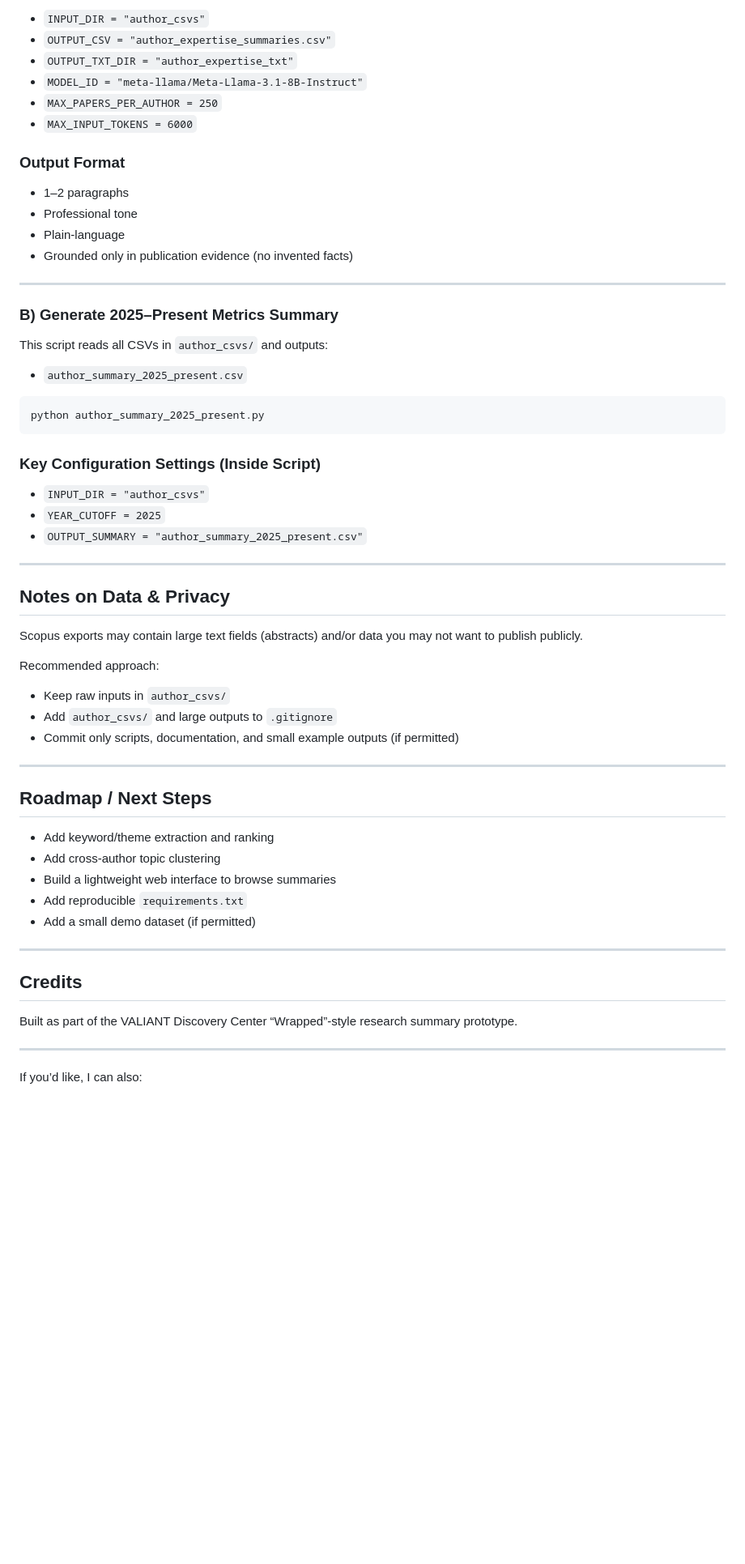
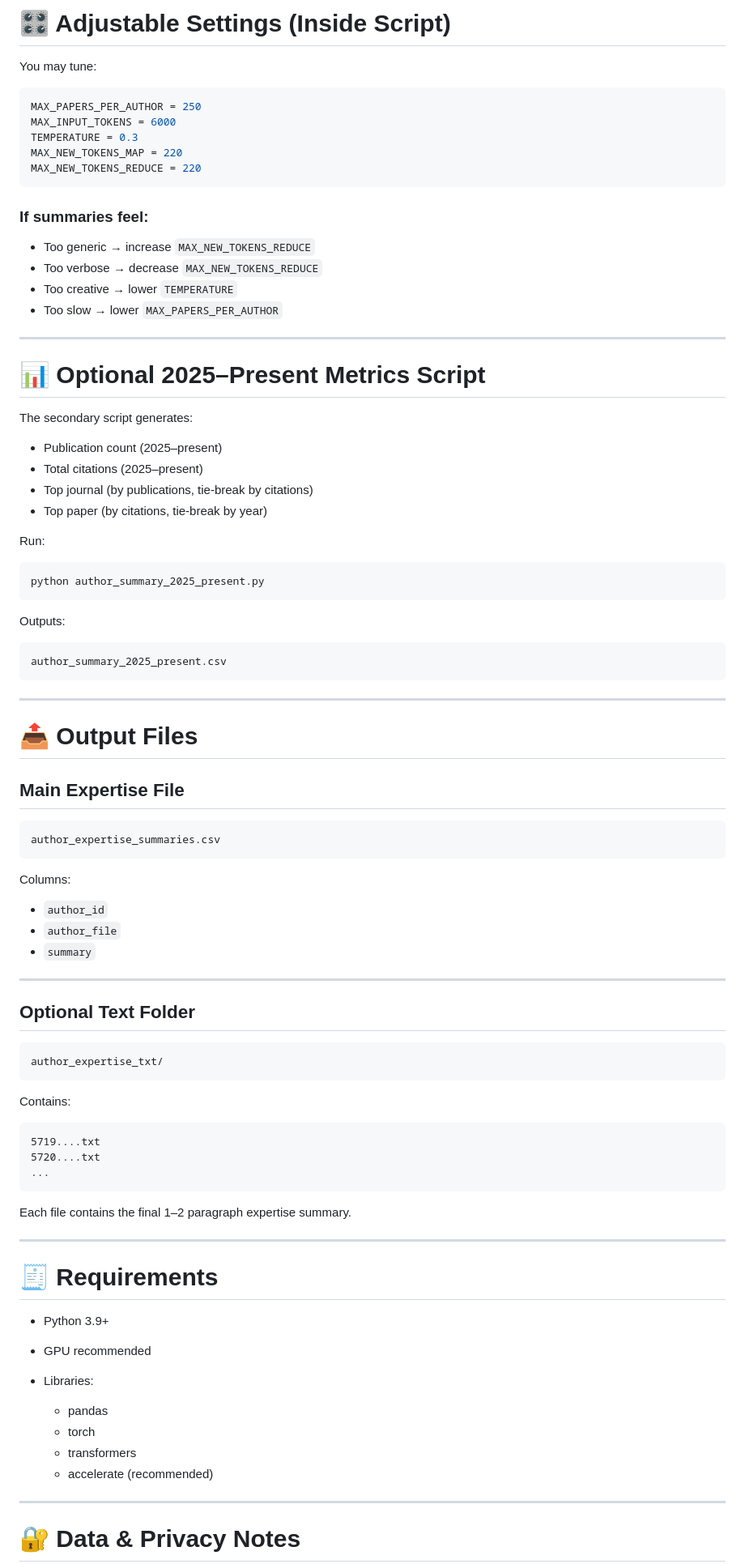
Before and after one commit to nickdlord/valiantwrapped, a Markdown page: README.md, the part around one of its changes. Shown at 81% size. Rendered like a GitHub page; blank space fills up the shorter version.

Commit message:
Revise README for clarity and project details
Updated project description and structure in README.md to clarify functionality and usage of VALIANT Wrapped.

````diff
--- a/README.md
+++ b/README.md
@@ -97,65 +168,94 @@ python author_expertise_llama31.py
 
-* `INPUT_DIR = "author_csvs"`
-* `OUTPUT_CSV = "author_expertise_summaries.csv"`
-* `OUTPUT_TXT_DIR = "author_expertise_txt"`
-* `MODEL_ID = "meta-llama/Meta-Llama-3.1-8B-Instruct"`
-* `MAX_PAPERS_PER_AUTHOR = 250`
-* `MAX_INPUT_TOKENS = 6000`
+# 🎛 Adjustable Settings (Inside Script)
 
-### Output Format
+You may tune:
 
-* 1–2 paragraphs
-* Professional tone
-* Plain-language
-* Grounded only in publication evidence (no invented facts)
+```python
+MAX_PAPERS_PER_AUTHOR = 250
+MAX_INPUT_TOKENS = 6000
+TEMPERATURE = 0.3
+MAX_NEW_TOKENS_MAP = 220
+MAX_NEW_TOKENS_REDUCE = 220
+```
+
+### If summaries feel:
+
+* Too generic → increase `MAX_NEW_TOKENS_REDUCE`
+* Too verbose → decrease `MAX_NEW_TOKENS_REDUCE`
+* Too creative → lower `TEMPERATURE`
+* Too slow → lower `MAX_PAPERS_PER_AUTHOR`
 
 ---
 
-### B) Generate 2025–Present Metrics Summary
+# 📊 Optional 2025–Present Metrics Script
 
-This script reads all CSVs in `author_csvs/` and outputs:
+The secondary script generates:
 
-* `author_summary_2025_present.csv`
+* Publication count (2025–present)
+* Total citations (2025–present)
+* Top journal (by publications, tie-break by citations)
+* Top paper (by citations, tie-break by year)
+
+Run:
 
 ```bash
 python author_summary_2025_present.py
 ```
 
-### Key Configuration Settings (Inside Script)
+Outputs:
 
-* `INPUT_DIR = "author_csvs"`
-* `YEAR_CUTOFF = 2025`
-* `OUTPUT_SUMMARY = "author_summary_2025_present.csv"`
+```
+author_summary_2025_present.csv
+```
 
 ---
 
-## Notes on Data & Privacy
+# 📤 Output Files
 
-Scopus exports may contain large text fields (abstracts) and/or data you may not want to publish publicly.
+## Main Expertise File
 
-Recommended approach:
+```
+author_expertise_summaries.csv
+```
 
-* Keep raw inputs in `author_csvs/`
-* Add `author_csvs/` and large outputs to `.gitignore`
-* Commit only scripts, documentation, and small example outputs (if permitted)
+Columns:
+
+* `author_id`
+* `author_file`
+* `summary`
 
 ---
 
-## Roadmap / Next Steps
+## Optional Text Folder
 
-* Add keyword/theme extraction and ranking
-* Add cross-author topic clustering
-* Build a lightweight web interface to browse summaries
-* Add reproducible `requirements.txt`
-* Add a small demo dataset (if permitted)
+```
+author_expertise_txt/
+```
+
+Contains:
+
+```
+5719....txt
+5720....txt
+...
+```
+
+Each file contains the final 1–2 paragraph expertise summary.
 
 ---
 
-## Credits
+# 🧾 Requirements
 
-Built as part of the VALIANT Discovery Center “Wrapped”-style research summary prototype.
+* Python 3.9+
+* GPU recommended
+* Libraries:
+
+  * pandas
+  * torch
+  * transformers
+  * accelerate (recommended)
 
 ---
 
-If you’d like, I can also:
+# 🔐 Data & Privacy Notes
 
````
Also changed, not shown: other parts of README.md (+165 -64 lines).
